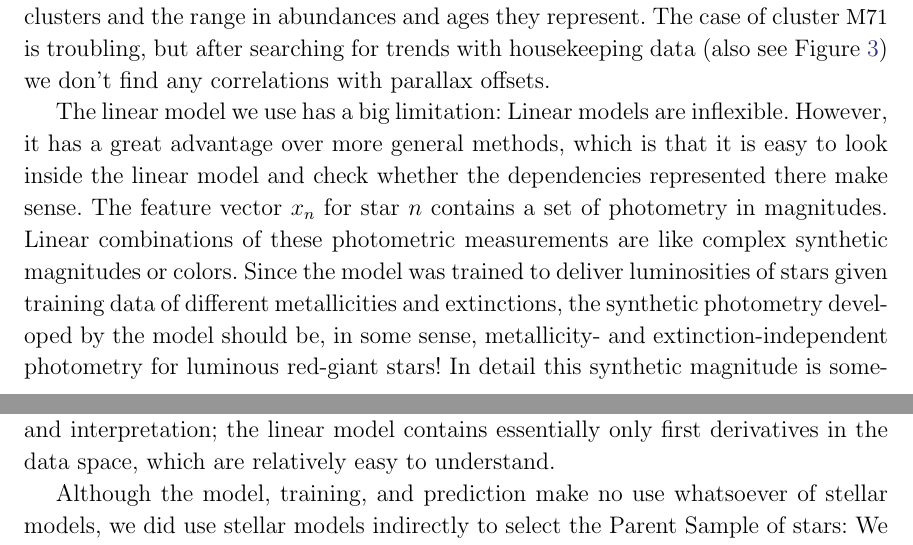
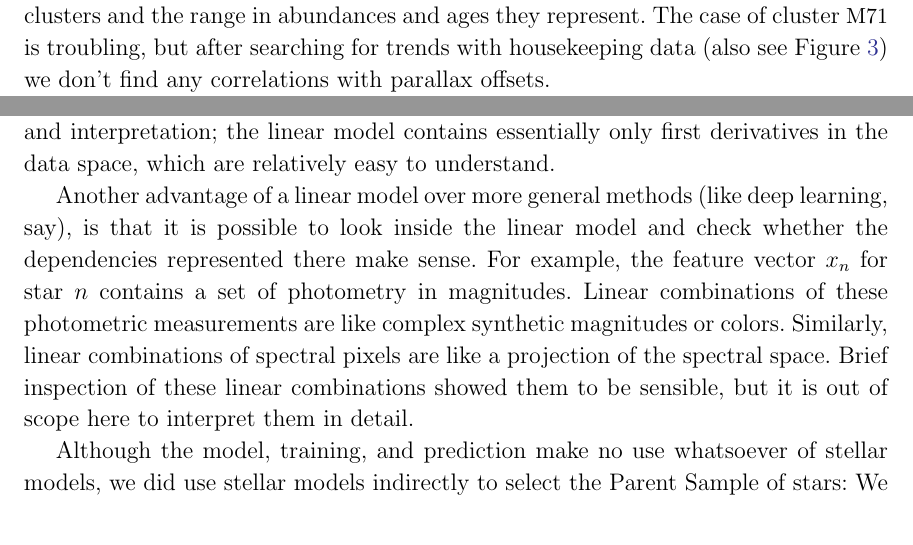
Before and after one commit to aceilers/spectroscopic_parallax, a LaTeX paper (paper/sp.tex): two parts of pages 12 and 15 of 19 before the commit and two parts of pages 12 and 14 of 18 after it, joined at a grey line, cut so that both start at the same text. Compiled offline with pdfLaTeX.

Commit message:
get rid of interpretation parts

```diff
--- a/paper/sp.tex
+++ b/paper/sp.tex
@@ -727,16 +727,3 @@ with parallax offsets.
   and comoving in proper motion.\label{fig:clusters}}
 \end{figure}
 
-The linear model we use has a big limitation: Linear models are inflexible.
-However, it has a great advantage over more general methods,
-which is that it is easy to look inside
-the linear model and check whether the dependencies represented there make sense.
-The feature vector $x_n$ for star $n$
-contains a set of photometry in magnitudes.
-Linear combinations of these photometric measurements are like complex synthetic
-magnitudes or colors.
-Since the model was trained to deliver luminosities of stars given training data
-of different metallicities and extinctions, the synthetic photometry developed
-by the model should be, in some sense, metallicity- and extinction-independent
-photometry for luminous red-giant stars!
-In detail this synthetic magnitude is something like HOGG PUT EQUATION HERE AND
@@ -836,6 +809,17 @@ We used that, above, to propagate uncertainty in \equationname~(\ref{eq:unc}).
 And finally---in principle---linear models are better for visualization and interpretation;
 the linear model contains essentially only first derivatives in the data space, which are
 relatively easy to understand.
+
+Another  advantage of a linear model over more general methods (like deep learning, say),
+is that it is possible to look inside
+the linear model and check whether the dependencies represented there make sense.
+For example, the feature vector $x_n$ for star $n$
+contains a set of photometry in magnitudes.
+Linear combinations of these photometric measurements are like complex synthetic
+magnitudes or colors.
+Similarly, linear combinations of spectral pixels are like a projection of the spectral space.
+Brief inspection of these linear combinations showed them to be sensible, but it is out of
+scope here to interpret them in detail.
 
 Although the model, training, and prediction make no use whatsoever of stellar
 models, we did use stellar models indirectly to select the Parent Sample of stars:
```
Also changed, not shown: paper/sp.tex (14 more changed lines).
